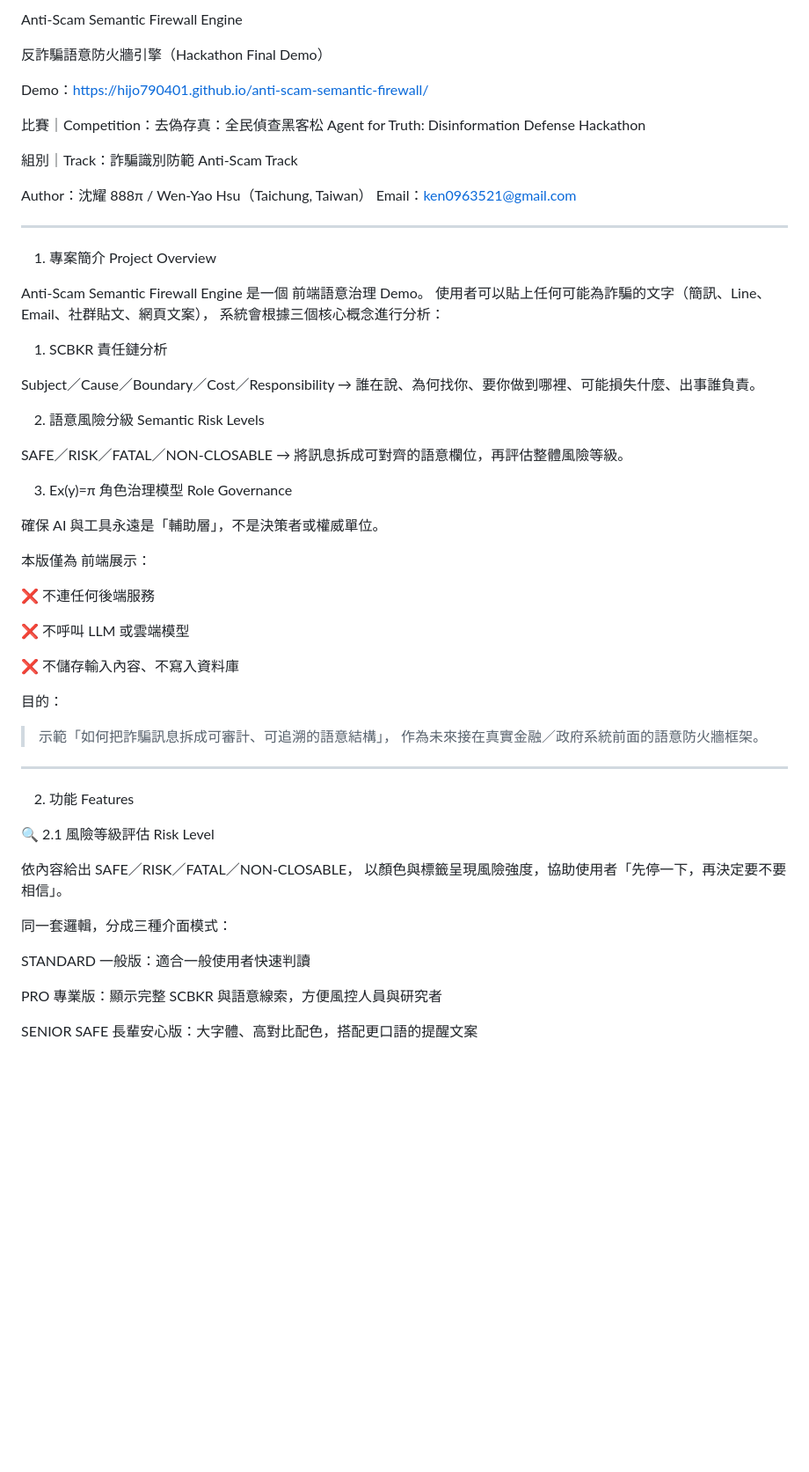
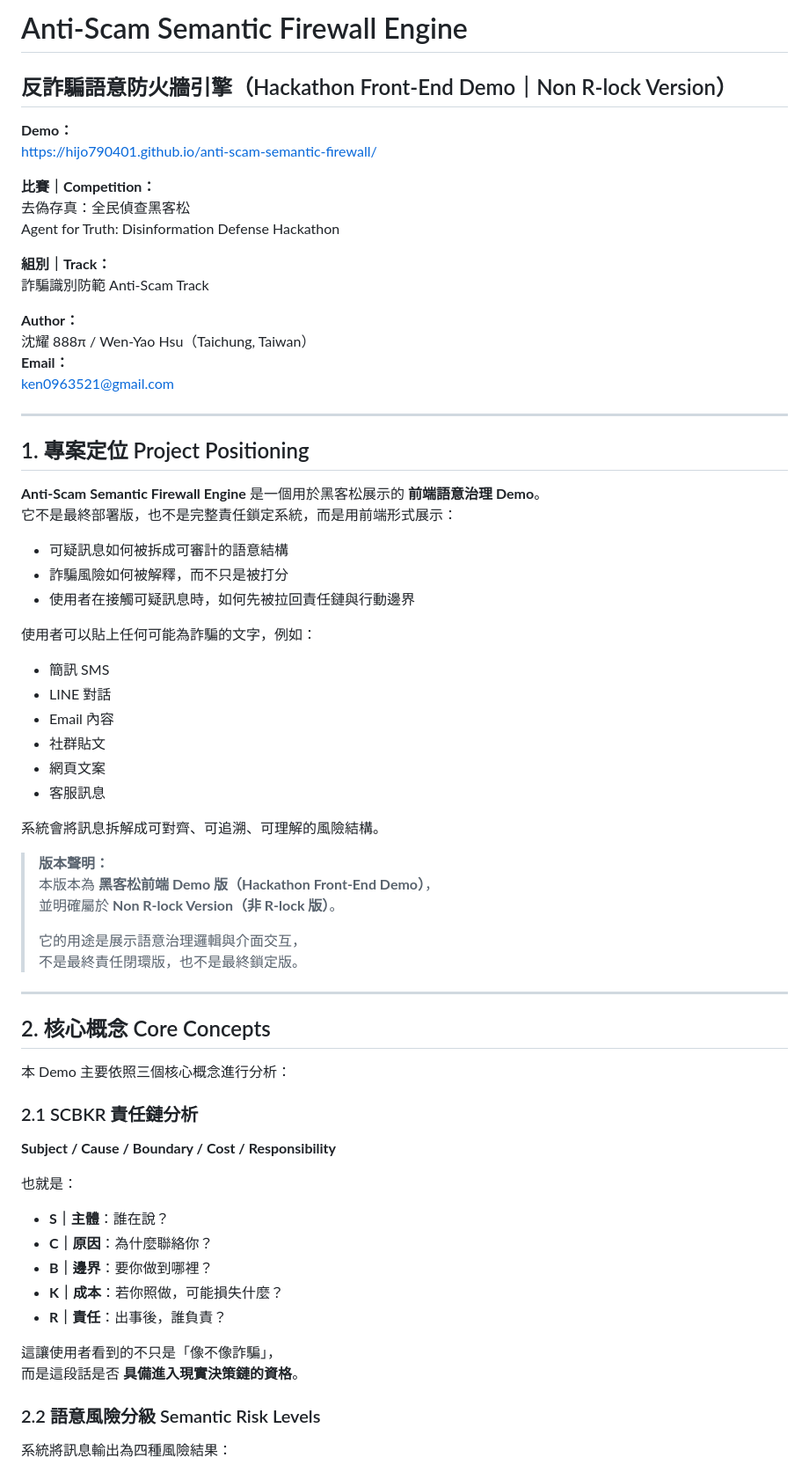
Before and after one commit to HIJO790401/anti-scam-semantic-firewall, a Markdown page: README.md, the part around one of its changes. Shown at 88% size. GitHub-like rendering; blank space fills up the shorter version.

Commit message:
更新 README.md

```diff
--- a/README.md
+++ b/README.md
@@ -1,75 +1,71 @@
-Anti-Scam Semantic Firewall Engine
+# Anti-Scam Semantic Firewall Engine
+## 反詐騙語意防火牆引擎（Hackathon Front-End Demo｜Non R-lock Version）
 
-反詐騙語意防火牆引擎（Hackathon Final Demo）
+**Demo：**
+https://hijo790401.github.io/anti-scam-semantic-firewall/
 
-Demo：https://hijo790401.github.io/anti-scam-semantic-firewall/
-
-比賽｜Competition：去偽存真：全民偵查黑客松
+**比賽｜Competition：**
+去偽存真：全民偵查黑客松
 Agent for Truth: Disinformation Defense Hackathon
 
-組別｜Track：詐騙識別防範 Anti-Scam Track
+**組別｜Track：**
+詐騙識別防範 Anti-Scam Track
 
-Author：沈耀 888π / Wen-Yao Hsu（Taichung, Taiwan）
-Email：ken0963521@gmail.com
-
+**Author：**
+沈耀 888π / Wen-Yao Hsu（Taichung, Taiwan）
+**Email：**
+ken0963521@gmail.com
 
 ---
 
-1. 專案簡介 Project Overview
+## 1. 專案定位 Project Positioning
 
-Anti-Scam Semantic Firewall Engine 是一個 前端語意治理 Demo。
-使用者可以貼上任何可能為詐騙的文字（簡訊、Line、Email、社群貼文、網頁文案），
-系統會根據三個核心概念進行分析：
+**Anti-Scam Semantic Firewall Engine** 是一個用於黑客松展示的 **前端語意治理 Demo**。
+它不是最終部署版，也不是完整責任鎖定系統，而是用前端形式展示：
 
-1. SCBKR 責任鏈分析
+- 可疑訊息如何被拆成可審計的語意結構
+- 詐騙風險如何被解釋，而不只是被打分
+- 使用者在接觸可疑訊息時，如何先被拉回責任鏈與行動邊界
 
-Subject／Cause／Boundary／Cost／Responsibility
-→ 誰在說、為何找你、要你做到哪裡、可能損失什麼、出事誰負責。
+使用者可以貼上任何可能為詐騙的文字，例如：
 
+- 簡訊 SMS
+- LINE 對話
+- Email 內容
+- 社群貼文
+- 網頁文案
+- 客服訊息
 
-2. 語意風險分級 Semantic Risk Levels
+系統會將訊息拆解成可對齊、可追溯、可理解的風險結構。
 
-SAFE／RISK／FATAL／NON-CLOSABLE
-→ 將訊息拆成可對齊的語意欄位，再評估整體風險等級。
-
-
-3. Ex(y)=π 角色治理模型 Role Governance
-
-確保 AI 與工具永遠是「輔助層」，不是決策者或權威單位。
-
-
-
-本版僅為 前端展示：
-
-❌ 不連任何後端服務
-
-❌ 不呼叫 LLM 或雲端模型
-
-❌ 不儲存輸入內容、不寫入資料庫
-
-
-目的：
-
-> 示範「如何把詐騙訊息拆成可審計、可追溯的語意結構」， 作為未來接在真實金融／政府系統前面的語意防火牆框架。
-
-
-
+> **版本聲明：**
+> 本版本為 **黑客松前端 Demo 版（Hackathon Front-End Demo）**，
+> 並明確屬於 **Non R-lock Version（非 R-lock 版）**。
+>
+> 它的用途是展示語意治理邏輯與介面交互，
+> 不是最終責任閉環版，也不是最終鎖定版。
 
 ---
 
-2. 功能 Features
+## 2. 核心概念 Core Concepts
 
-🔍 2.1 風險等級評估 Risk Level
+本 Demo 主要依照三個核心概念進行分析：
 
-依內容給出 SAFE／RISK／FATAL／NON-CLOSABLE，
-以顏色與標籤呈現風險強度，協助使用者「先停一下，再決定要不要相信」。
+### 2.1 SCBKR 責任鏈分析
+**Subject / Cause / Boundary / Cost / Responsibility**
 
-同一套邏輯，分成三種介面模式：
+也就是：
 
-STANDARD 一般版：適合一般使用者快速判讀
+- **S｜主體**：誰在說？
+- **C｜原因**：為什麼聯絡你？
+- **B｜邊界**：要你做到哪裡？
+- **K｜成本**：若你照做，可能損失什麼？
+- **R｜責任**：出事後，誰負責？
 
-PRO 專業版：顯示完整 SCBKR 與語意線索，方便風控人員與研究者
+這讓使用者看到的不只是「像不像詐騙」，
+而是這段話是否 **具備進入現實決策鏈的資格**。
 
-SENIOR SAFE 長輩安心版：大字體、高對比配色，搭配更口語的提醒文案
+### 2.2 語意風險分級 Semantic Risk Levels
 
+系統將訊息輸出為四種風險結果：
 
```
Also changed, not shown: other parts of README.md (+183 -113 lines).
